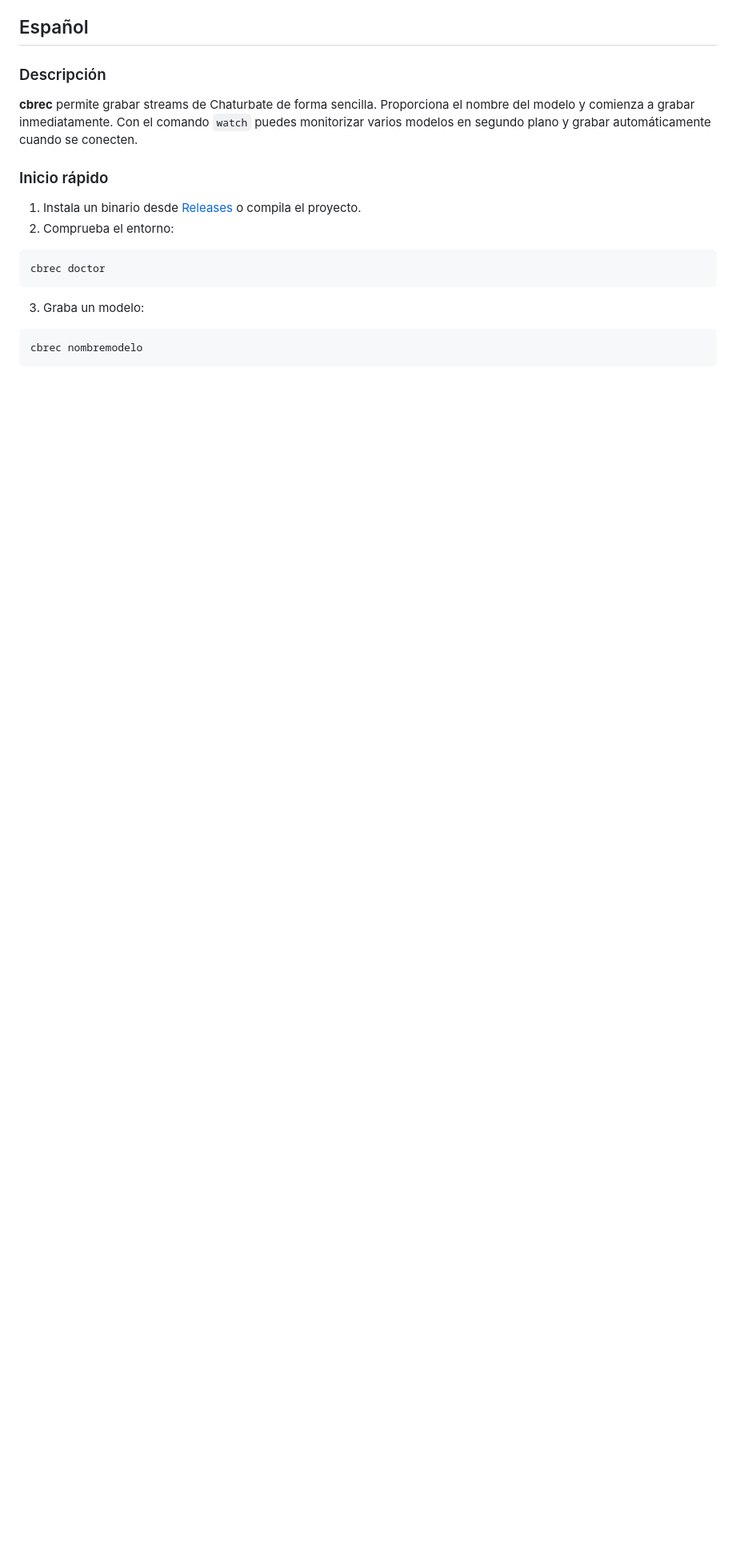
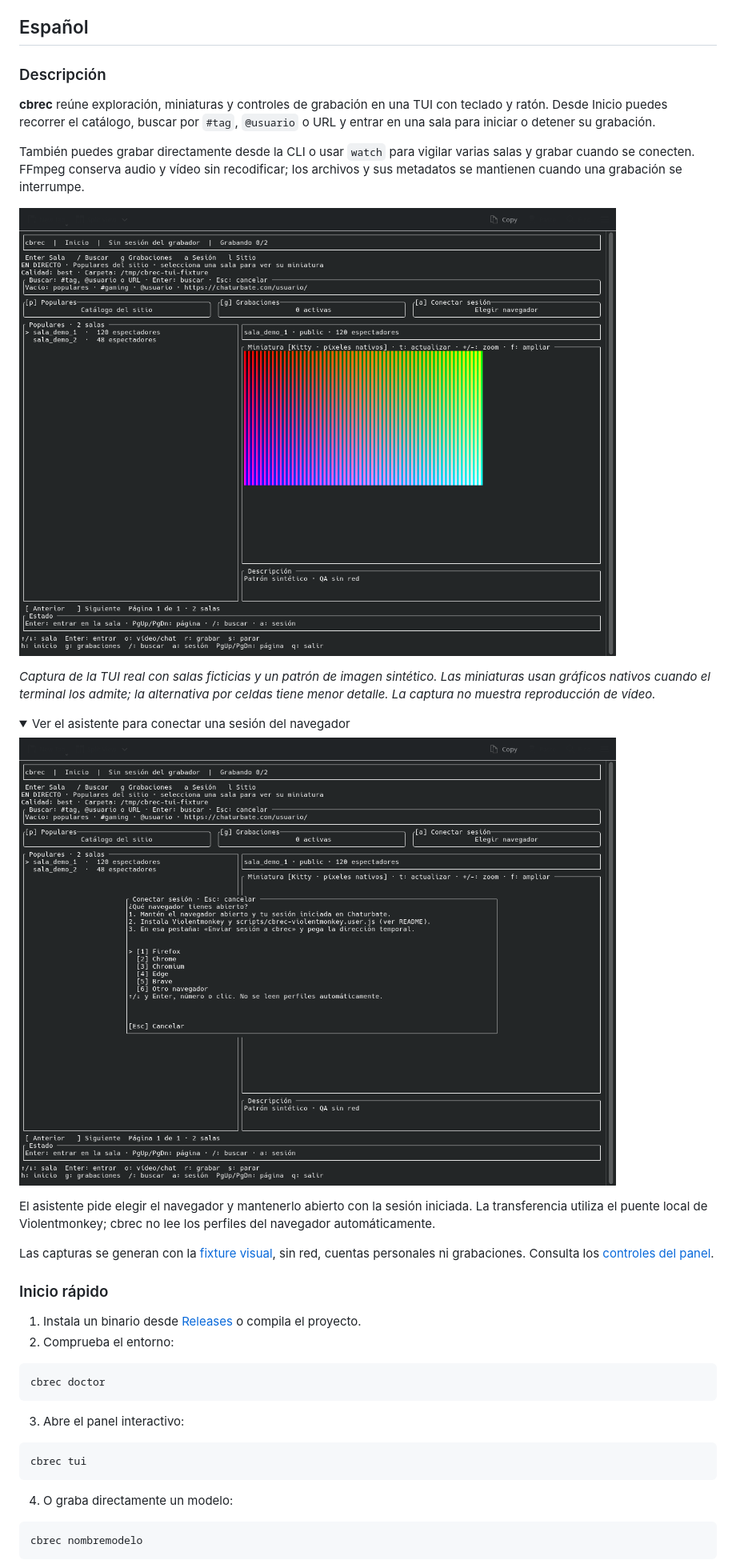
Before and after one commit to Duna-tools/cbrec, a Markdown page: README.md, the part around one of its changes. Shown at 80% size. Rendered like a GitHub page; pictures changed too: docs/images/tui-home.png (added), docs/images/tui-session.png (added); folded sections open; blank space fills up the shorter version.

Commit message:
docs: Show interactive TUI screenshots in the README
Presenta Inicio y el asistente de sesión con capturas de la interfaz real,
generadas mediante la fixture sin red ni datos personales. Explica los
límites gráficos y destaca el comando para abrir el panel.

Verificación: QA gráfica PASS, 259200 píxeles originales comprobados,
navegación, asistente y limpieza del terminal. PNG y enlaces locales
comprobados; diff sin errores. No cambia código de aplicación.

````diff
--- a/README.md
+++ b/README.md
@@ -25,7 +24,33 @@ Grabador de streams simple, eficiente y de bajo consumo, escrito en Rust.
 
 ### Descripción
 
-**cbrec** permite grabar streams de Chaturbate de forma sencilla. Proporciona el nombre del modelo y comienza a grabar inmediatamente. Con el comando `watch` puedes monitorizar varios modelos en segundo plano y grabar automáticamente cuando se conecten.
+**cbrec** reúne exploración, miniaturas y controles de grabación en una TUI con
+teclado y ratón. Desde Inicio puedes recorrer el catálogo, buscar por `#tag`,
+`@usuario` o URL y entrar en una sala para iniciar o detener su grabación.
+
+También puedes grabar directamente desde la CLI o usar `watch` para vigilar varias
+salas y grabar cuando se conecten. FFmpeg conserva audio y vídeo sin recodificar;
+los archivos y sus metadatos se mantienen cuando una grabación se interrumpe.
+
+![Inicio de cbrec: catálogo de salas, miniatura, paginación y controles de grabación](docs/images/tui-home.png)
+
+*Captura de la TUI real con salas ficticias y un patrón de imagen sintético.
+Las miniaturas usan gráficos nativos cuando el terminal los admite; la alternativa
+por celdas tiene menor detalle. La captura no muestra reproducción de vídeo.*
+
+<details>
+<summary>Ver el asistente para conectar una sesión del navegador</summary>
+
+![Asistente de sesión: selección del navegador e instrucciones para transferir la sesión](docs/images/tui-session.png)
+
+El asistente pide elegir el navegador y mantenerlo abierto con la sesión iniciada.
+La transferencia utiliza el puente local de Violentmonkey; cbrec no lee los
+perfiles del navegador automáticamente.
+
+</details>
+
+Las capturas se generan con la [fixture visual](examples/tui_fixture.rs), sin red,
+cuentas personales ni grabaciones. Consulta los [controles del panel](docs/tui.md).
 
 ### Inicio rápido
 
@@ -36,7 +61,13 @@ Grabador de streams simple, eficiente y de bajo consumo, escrito en Rust.
 cbrec doctor
 ```
 
-3. Graba un modelo:
+3. Abre el panel interactivo:
+
+```bash
+cbrec tui
+```
+
+4. O graba directamente un modelo:
 
 ```bash
 cbrec nombremodelo
````
Also changed, not shown: other parts of README.md (+2 -3 lines).
